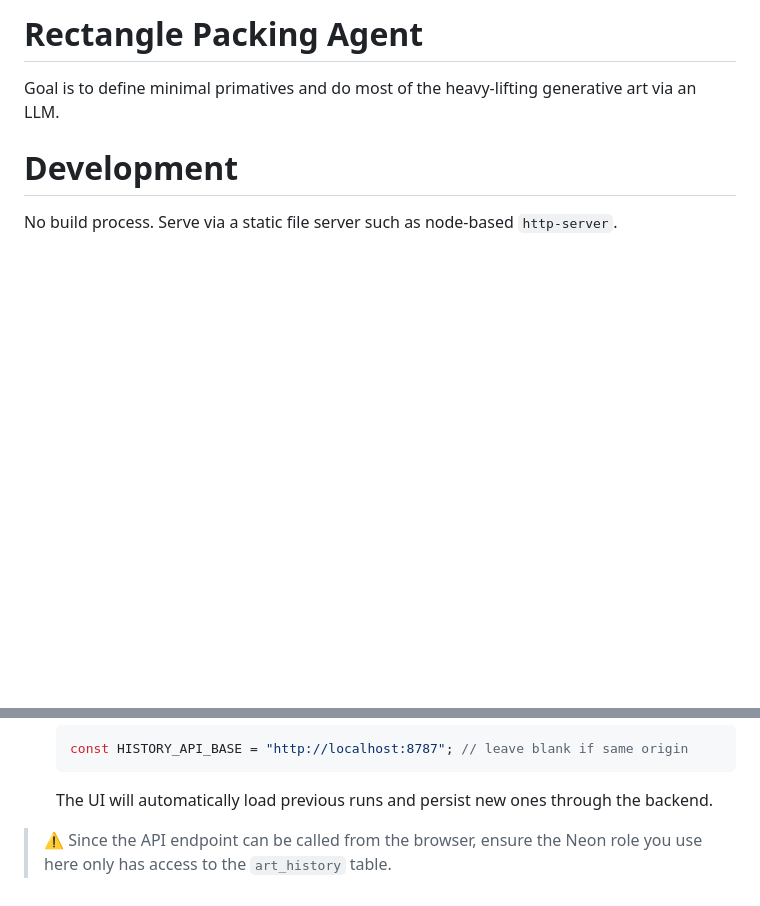
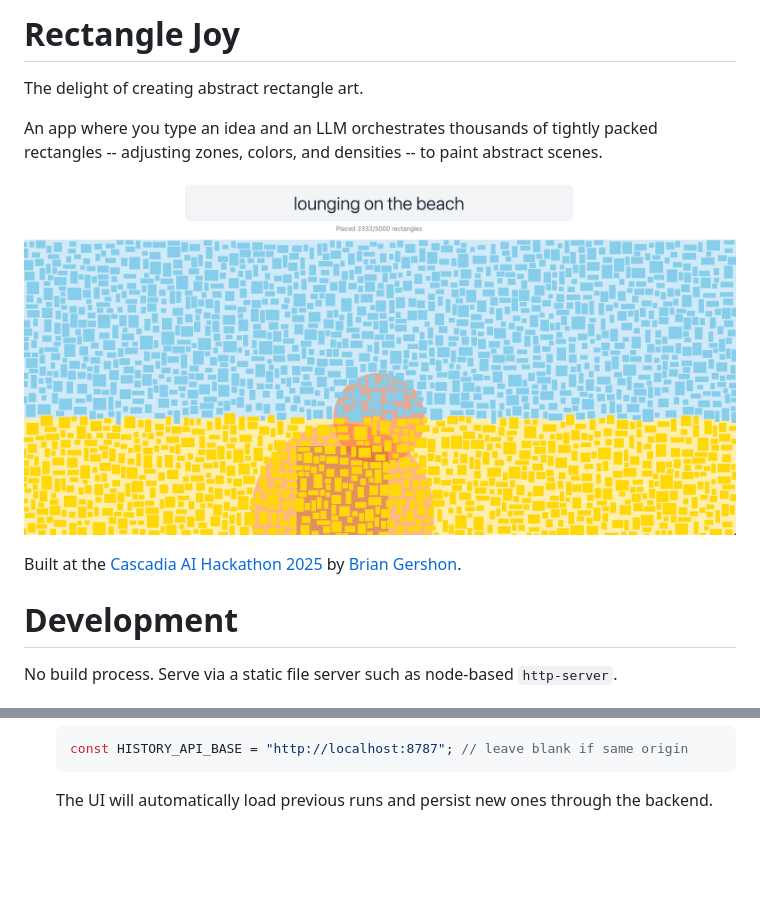
Before and after one commit to briangershon/rectangle-joy, a Markdown page: README.md, 2 parts joined by grey strips. Drawn GitHub-style; pictures changed too: lounging-on-the-beach.jpg (added); blank space fills up the shorter version.

Commit message:
Move Neon code into separate file.
Update "About" section. Add image to README.

````diff
--- a/README.md
+++ b/README.md
@@ -1,6 +1,12 @@
-# Rectangle Packing Agent
+# Rectangle Joy
 
-Goal is to define minimal primatives and do most of the heavy-lifting generative art via an LLM.
+The delight of creating abstract rectangle art.
+
+An app where you type an idea and an LLM orchestrates thousands of tightly packed rectangles -- adjusting zones, colors, and densities -- to paint abstract scenes.
+
+![art work of lounging on the beach](lounging-on-the-beach.jpg)
+
+Built at the [Cascadia AI Hackathon 2025](https://luma.com/yu2ccnvr) by [Brian Gershon](https://briangershon.com).
 
 # Development
 
@@ -56,5 +62,3 @@ The "Previous Art" panel now talks to a tiny Express backend that relays request
    ```
 
    The UI will automatically load previous runs and persist new ones through the backend.
-
-> ⚠️ Since the API endpoint can be called from the browser, ensure the Neon role you use here only has access to the `art_history` table.
````
Also changed, not shown: 5 other files.
